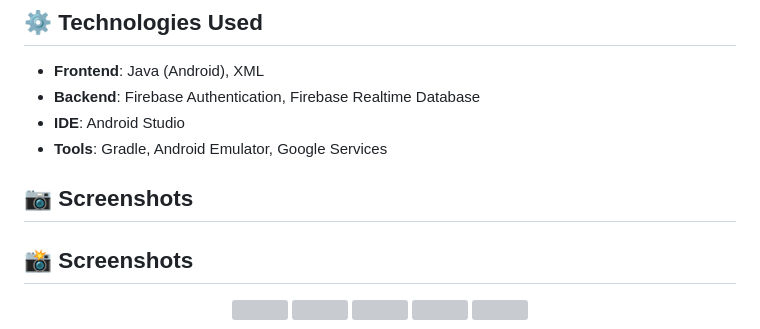
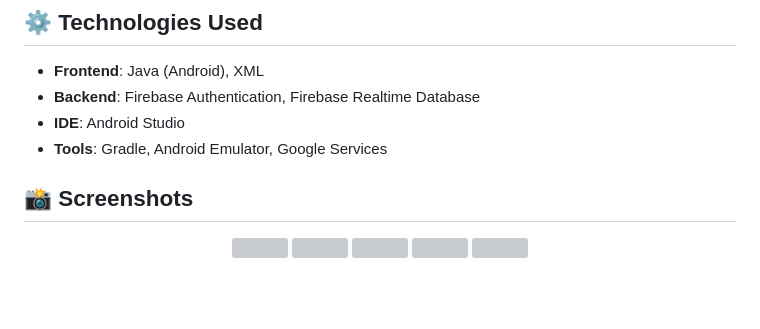
Before and after one commit to matinapap/Learning-Python-Android-App, a Markdown page: README.md, the part around the change. GitHub-like rendering; blank space fills up the shorter version; grey boxes are pictures that could not be loaded.

```diff
--- a/README.md
+++ b/README.md
@@ -21,8 +21,6 @@ The purpose of PyLearn is to make Python programming accessible and enjoyable fo
 - **Backend**: Firebase Authentication, Firebase Realtime Database
 - **IDE**: Android Studio
 - **Tools**: Gradle, Android Emulator, Google Services
-
-## 📷 Screenshots
 
 ## 📸 Screenshots
 
```
